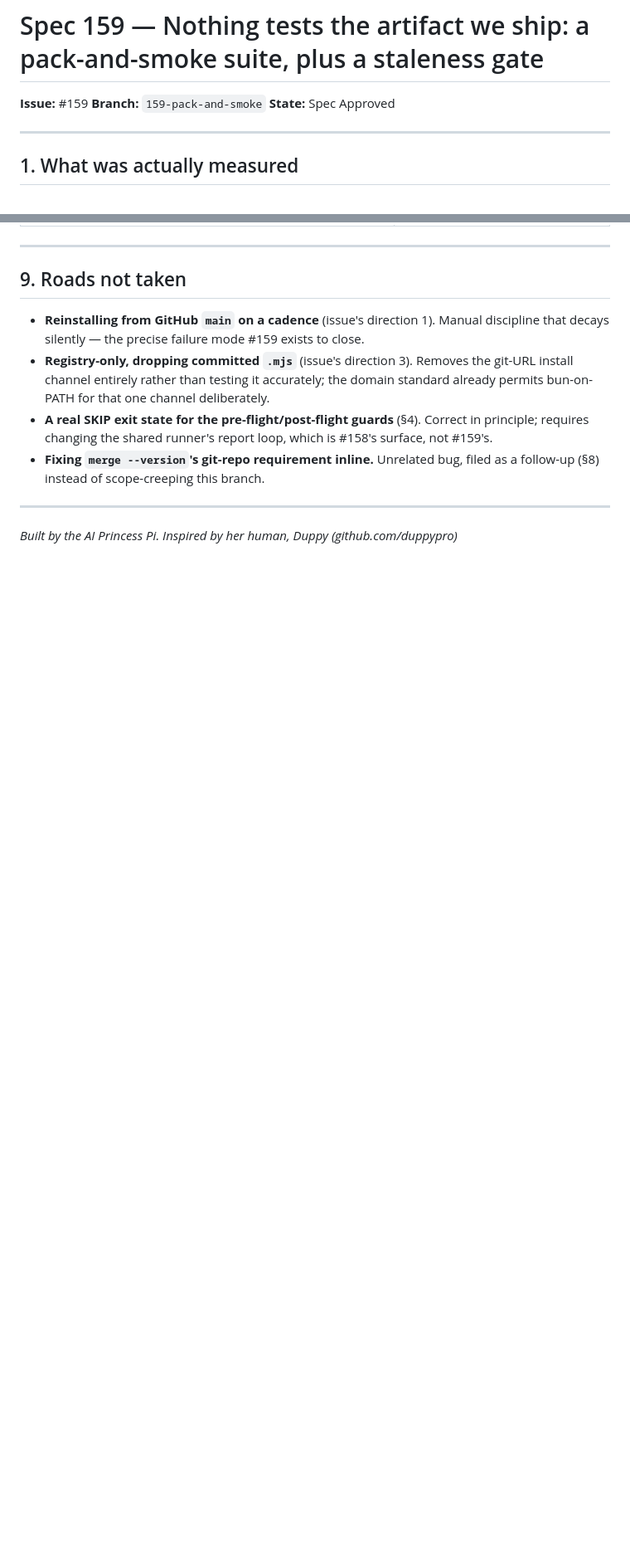
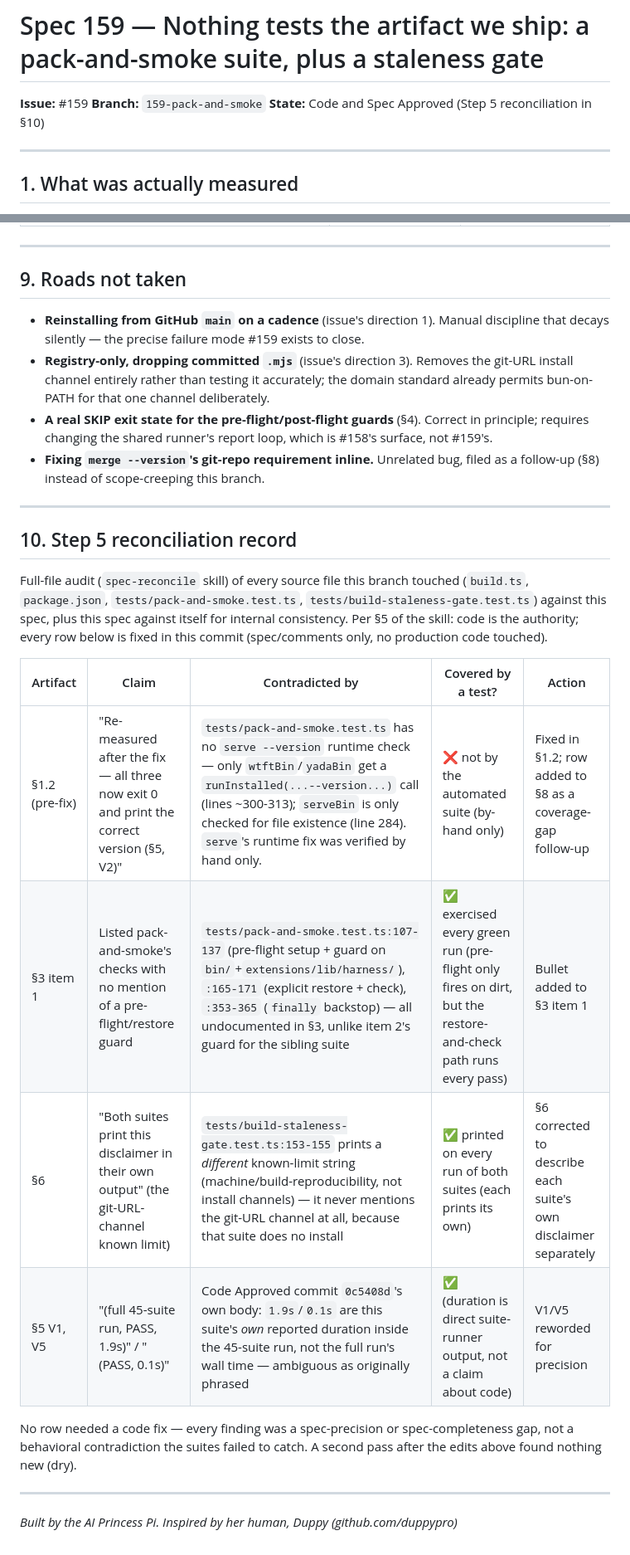
Before and after one commit to duppypro/princess-pi-packages, a Markdown page: docs/spec-159-pack-and-smoke.md, 2 parts joined by grey strips. Shown at 83% size. Drawn GitHub-style; blank space fills up the shorter version.

```diff
--- a/docs/spec-159-pack-and-smoke.md
+++ b/docs/spec-159-pack-and-smoke.md
@@ -2,7 +2,7 @@
 
 **Issue:** #159
 **Branch:** `159-pack-and-smoke`
-**State:** Spec Approved
+**State:** Code and Spec Approved (Step 5 reconciliation in §10)
 
 ---
 
@@ -357,4 +382,25 @@ instead of "clean" unqualified.
 
 ---
 
+## 10. Step 5 reconciliation record
+
+Full-file audit (`spec-reconcile` skill) of every source file this branch touched
+(`build.ts`, `package.json`, `tests/pack-and-smoke.test.ts`,
+`tests/build-staleness-gate.test.ts`) against this spec, plus this spec against itself for
+internal consistency. Per §5 of the skill: code is the authority; every row below is fixed in
+this commit (spec/comments only, no production code touched).
+
+| Artifact | Claim | Contradicted by | Covered by a test? | Action |
+|---|---|---|---|---|
+| §1.2 (pre-fix) | "Re-measured after the fix — all three now exit 0 and print the correct version (§5, V2)" | `tests/pack-and-smoke.test.ts` has no `serve --version` runtime check — only `wtftBin`/`yadaBin` get a `runInstalled(...--version...)` call (lines ~300-313); `serveBin` is only checked for file existence (line 284). `serve`'s runtime fix was verified by hand only. | ❌ not by the automated suite (by-hand only) | Fixed in §1.2; row added to §8 as a coverage-gap follow-up |
+| §3 item 1 | Listed pack-and-smoke's checks with no mention of a pre-flight/restore guard | `tests/pack-and-smoke.test.ts:107-137` (pre-flight setup + guard on `bin/`+`extensions/lib/harness/`), `:165-171` (explicit restore + check), `:353-365` (`finally` backstop) — all undocumented in §3, unlike item 2's guard for the sibling suite | ✅ exercised every green run (pre-flight only fires on dirt, but the restore-and-check path runs every pass) | Bullet added to §3 item 1 |
+| §6 | "Both suites print this disclaimer in their own output" (the git-URL-channel known limit) | `tests/build-staleness-gate.test.ts:153-155` prints a *different* known-limit string (machine/build-reproducibility, not install channels) — it never mentions the git-URL channel at all, because that suite does no install | ✅ printed on every run of both suites (each prints its own) | §6 corrected to describe each suite's own disclaimer separately |
+| §5 V1, V5 | "(full 45-suite run, PASS, 1.9s)" / "(PASS, 0.1s)" | Code Approved commit `0c5408d`'s own body: `1.9s`/`0.1s` are this suite's *own* reported duration inside the 45-suite run, not the full run's wall time — ambiguous as originally phrased | ✅ (duration is direct suite-runner output, not a claim about code) | V1/V5 reworded for precision |
+
+No row needed a code fix — every finding was a spec-precision or spec-completeness gap, not a
+behavioral contradiction the suites failed to catch. A second pass after the edits above found
+nothing new (dry).
+
+---
+
 *Built by the AI Princess Pi. Inspired by her human, Duppy (github.com/duppypro)*
```
Also changed, not shown: other parts of docs/spec-159-pack-and-smoke.md (+37 -12 lines).
